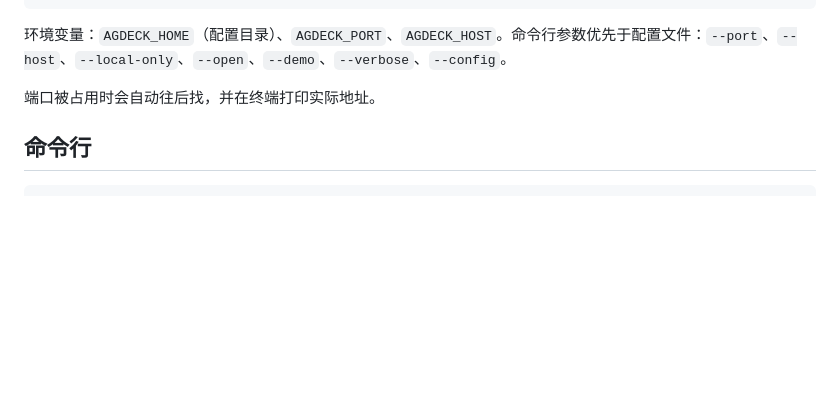
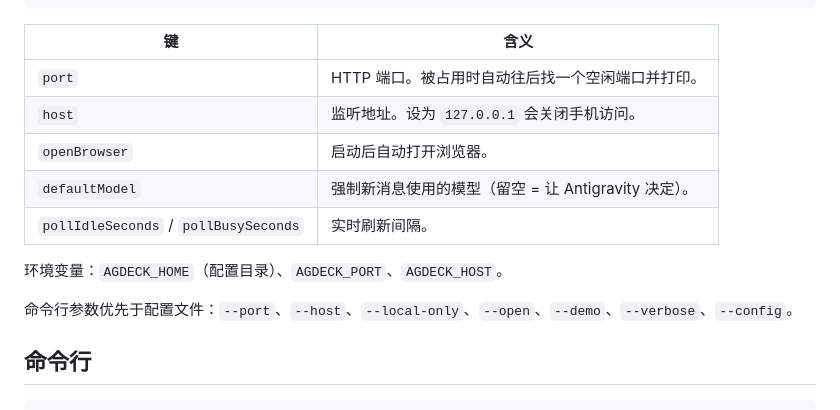
Before and after one commit to Raines-01/ag-deck, a Markdown page: README.md, the part around one of its changes. GitHub-like rendering; blank space fills up the shorter version.

````diff
--- a/README.md
+++ b/README.md
@@ -364,9 +377,17 @@ AG Deck 能向 agent 下发指令，所以默认把网络当成不可信：
 }
 ```
 
-环境变量：`AGDECK_HOME`（配置目录）、`AGDECK_PORT`、`AGDECK_HOST`。命令行参数优先于配置文件：`--port`、`--host`、`--local-only`、`--open`、`--demo`、`--verbose`、`--config`。
+| 键 | 含义 |
+|---|---|
+| `port` | HTTP 端口。被占用时自动往后找一个空闲端口并打印。 |
+| `host` | 监听地址。设为 `127.0.0.1` 会关闭手机访问。 |
+| `openBrowser` | 启动后自动打开浏览器。 |
+| `defaultModel` | 强制新消息使用的模型（留空 = 让 Antigravity 决定）。 |
+| `pollIdleSeconds` / `pollBusySeconds` | 实时刷新间隔。 |
 
-端口被占用时会自动往后找，并在终端打印实际地址。
+环境变量：`AGDECK_HOME`（配置目录）、`AGDECK_PORT`、`AGDECK_HOST`。
+
+命令行参数优先于配置文件：`--port`、`--host`、`--local-only`、`--open`、`--demo`、`--verbose`、`--config`。
 
 ## 命令行
 
````
Also changed, not shown: other parts of README.md (+51 -16 lines).
